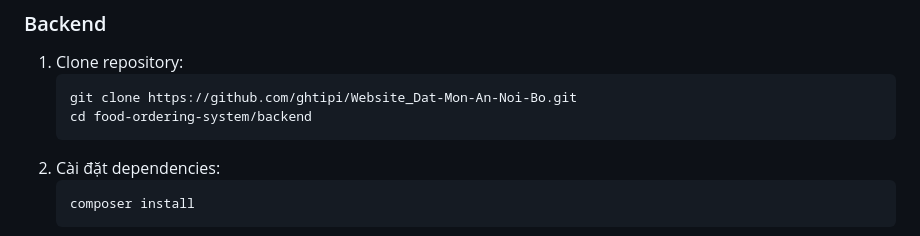
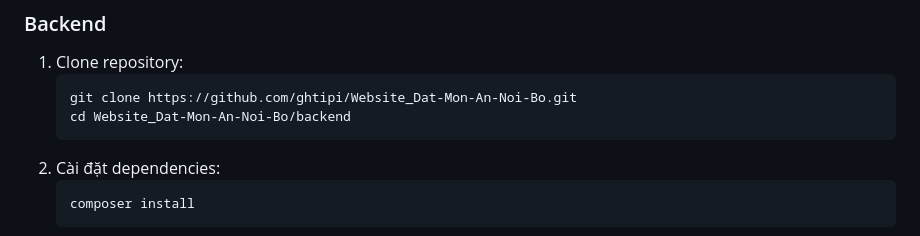
Before and after one commit to ghtipi/Website_Dat-Mon-An-Noi-Bo, a Markdown page: README.md, the part around the change. Drawn GitHub-style.

Commit message:
Tạo README.md

````diff
--- a/README.md
+++ b/README.md
@@ -53,7 +53,7 @@ food-ordering-system/
 1. Clone repository:
    ```bash
    git clone https://github.com/ghtipi/Website_Dat-Mon-An-Noi-Bo.git
-   cd food-ordering-system/backend
+   cd Website_Dat-Mon-An-Noi-Bo/backend
    ```
 2. Cài đặt dependencies:
    ```bash
````
